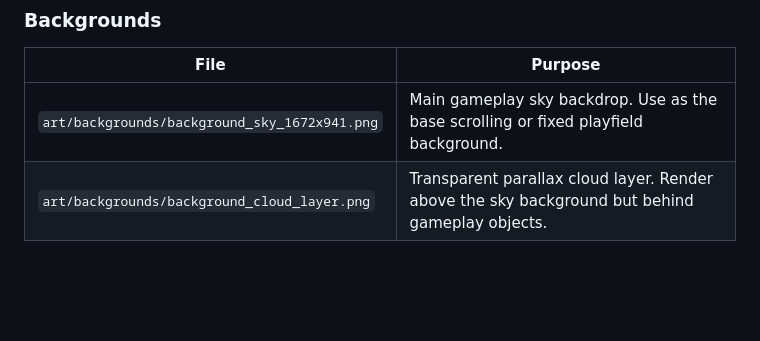
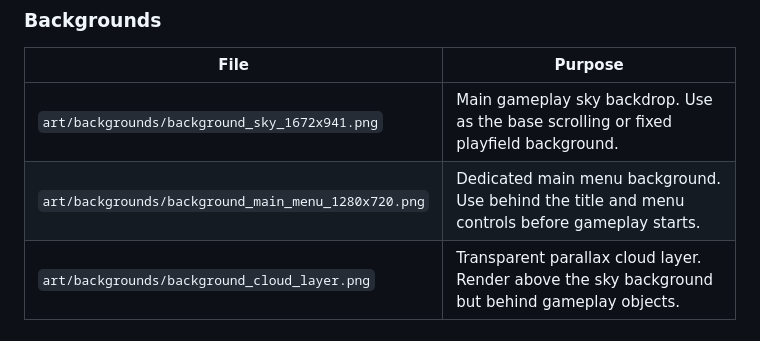
Before and after one commit to Authorm-lh/Thunderbolt-Fighter, a Markdown page: assets/runtime/README.md, the part around the change. GitHub-like rendering; blank space fills up the shorter version.

Commit message:
docs: list main menu background asset (#44)
Adds the newly approved main menu background to the runtime asset README.

```diff
--- a/assets/runtime/README.md
+++ b/assets/runtime/README.md
@@ -19,6 +19,7 @@ Keep runtime paths stable once code starts loading them. If a file is renamed or
 | File | Purpose |
 | --- | --- |
 | `art/backgrounds/background_sky_1672x941.png` | Main gameplay sky backdrop. Use as the base scrolling or fixed playfield background. |
+| `art/backgrounds/background_main_menu_1280x720.png` | Dedicated main menu background. Use behind the title and menu controls before gameplay starts. |
 | `art/backgrounds/background_cloud_layer.png` | Transparent parallax cloud layer. Render above the sky background but behind gameplay objects. |
 
 ### Player
```
